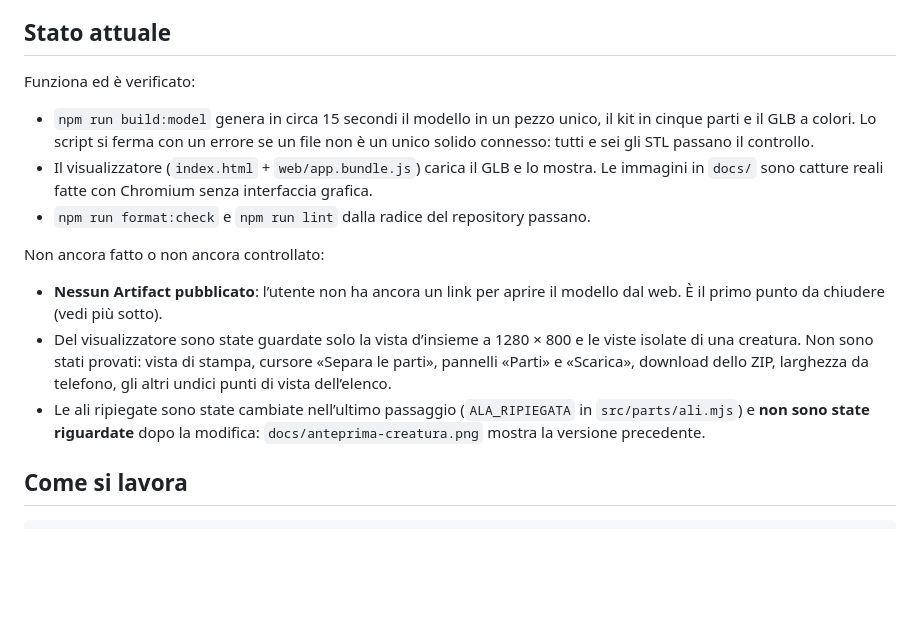
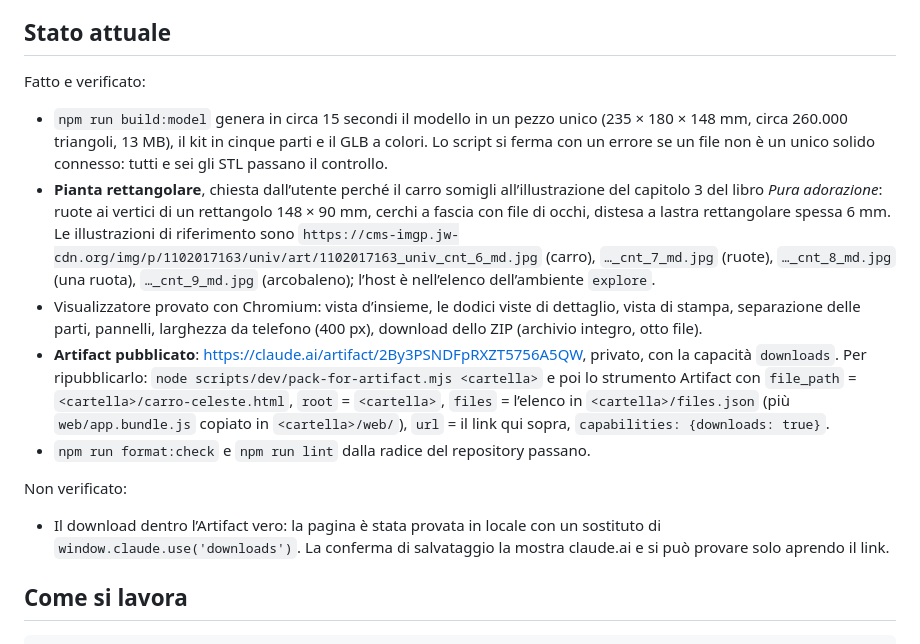
Before and after one commit to Br1-data/explore, a Markdown page: carro-celeste/HANDOFF.md, the part around one of its changes. Rendered like a GitHub page; blank space fills up the shorter version.

```diff
--- a/carro-celeste/HANDOFF.md
+++ b/carro-celeste/HANDOFF.md
@@ -14,17 +14,17 @@ L’utente ha chiesto, a partire da Ezechiele 1:1-28 (Traduzione del Nuovo Mondo
 
 ## Stato attuale
 
-Funziona ed è verificato:
+Fatto e verificato:
 
-- `npm run build:model` genera in circa 15 secondi il modello in un pezzo unico, il kit in cinque parti e il GLB a colori. Lo script si ferma con un errore se un file non è un unico solido connesso: tutti e sei gli STL passano il controllo.
-- Il visualizzatore (`index.html` + `web/app.bundle.js`) carica il GLB e lo mostra. Le immagini in `docs/` sono catture reali fatte con Chromium senza interfaccia grafica.
+- `npm run build:model` genera in circa 15 secondi il modello in un pezzo unico (235 × 180 × 148 mm, circa 260.000 triangoli, 13 MB), il kit in cinque parti e il GLB a colori. Lo script si ferma con un errore se un file non è un unico solido connesso: tutti e sei gli STL passano il controllo.
+- **Pianta rettangolare**, chiesta dall’utente perché il carro somigli all’illustrazione del capitolo 3 del libro _Pura adorazione_: ruote ai vertici di un rettangolo 148 × 90 mm, cerchi a fascia con file di occhi, distesa a lastra rettangolare spessa 6 mm. Le illustrazioni di riferimento sono `https://cms-imgp.jw-cdn.org/img/p/1102017163/univ/art/1102017163_univ_cnt_6_md.jpg` (carro), `…_cnt_7_md.jpg` (ruote), `…_cnt_8_md.jpg` (una ruota), `…_cnt_9_md.jpg` (arcobaleno); l’host è nell’elenco dell’ambiente `explore`.
+- Visualizzatore provato con Chromium: vista d’insieme, le dodici viste di dettaglio, vista di stampa, separazione delle parti, pannelli, larghezza da telefono (400 px), download dello ZIP (archivio integro, otto file).
+- **Artifact pubblicato**: <https://claude.ai/artifact/2By3PSNDFpRXZT5756A5QW>, privato, con la capacità `downloads`. Per ripubblicarlo: `node scripts/dev/pack-for-artifact.mjs <cartella>` e poi lo strumento Artifact con `file_path` = `<cartella>/carro-celeste.html`, `root` = `<cartella>`, `files` = l’elenco in `<cartella>/files.json` (più `web/app.bundle.js` copiato in `<cartella>/web/`), `url` = il link qui sopra, `capabilities: {downloads: true}`.
 - `npm run format:check` e `npm run lint` dalla radice del repository passano.
 
-Non ancora fatto o non ancora controllato:
+Non verificato:
 
-- **Nessun Artifact pubblicato**: l’utente non ha ancora un link per aprire il modello dal web. È il primo punto da chiudere (vedi più sotto).
-- Del visualizzatore sono state guardate solo la vista d’insieme a 1280 × 800 e le viste isolate di una creatura. Non sono stati provati: vista di stampa, cursore «Separa le parti», pannelli «Parti» e «Scarica», download dello ZIP, larghezza da telefono, gli altri undici punti di vista dell’elenco.
-- Le ali ripiegate sono state cambiate nell’ultimo passaggio (`ALA_RIPIEGATA` in `src/parts/ali.mjs`) e **non sono state riguardate** dopo la modifica: `docs/anteprima-creatura.png` mostra la versione precedente.
+- Il download dentro l’Artifact vero: la pagina è stata provata in locale con un sostituto di `window.claude.use('downloads')`. La conferma di salvataggio la mostra claude.ai e si può provare solo aprendo il link.
 
 ## Come si lavora
 
```
Also changed, not shown: other parts of carro-celeste/HANDOFF.md (+11 -17 lines), carro-celeste/README.md (+18 -18 lines), carro-celeste/docs/anteprima-creatura.png, carro-celeste/docs/anteprima-facce.png, carro-celeste/docs/anteprima-insieme.png, carro-celeste/docs/anteprima-stampa.png (added), 4 other files.
